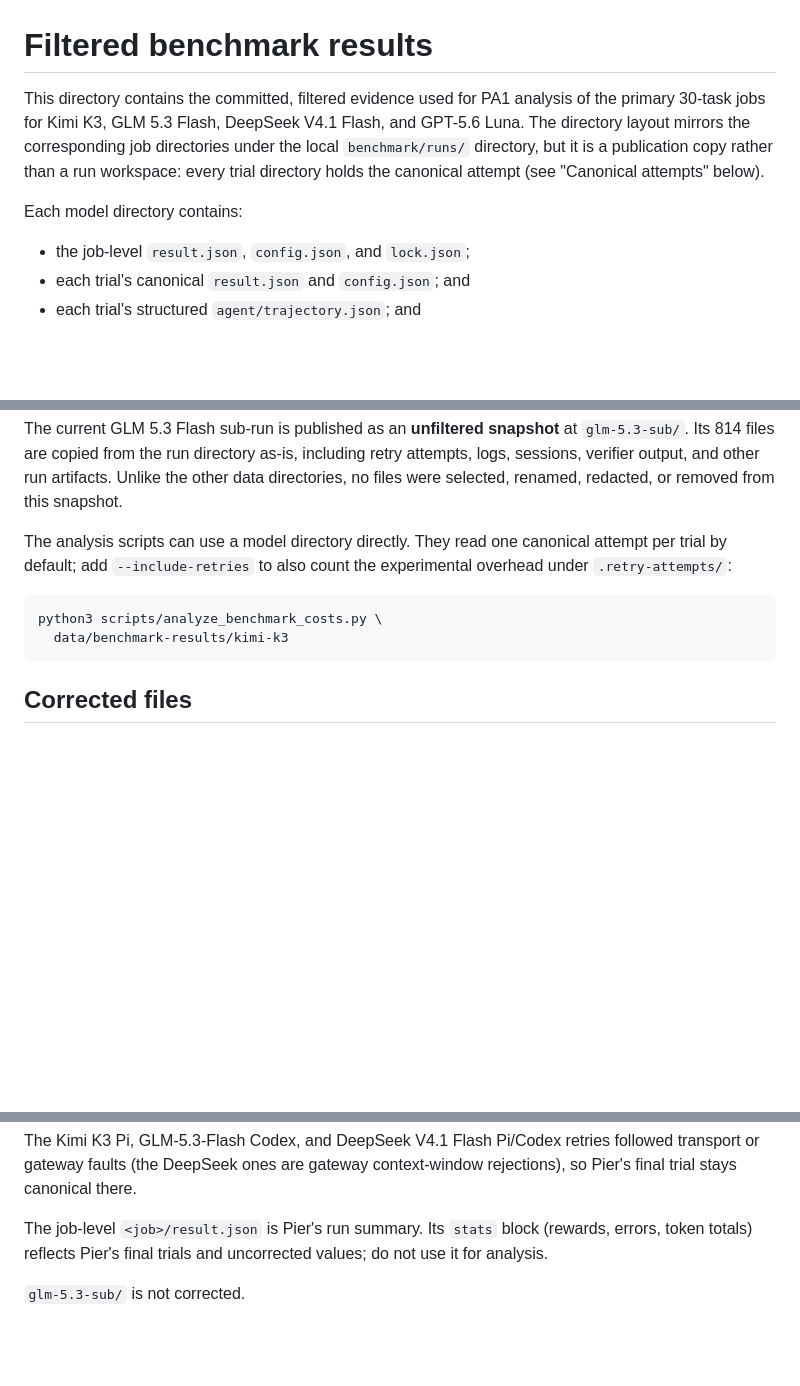
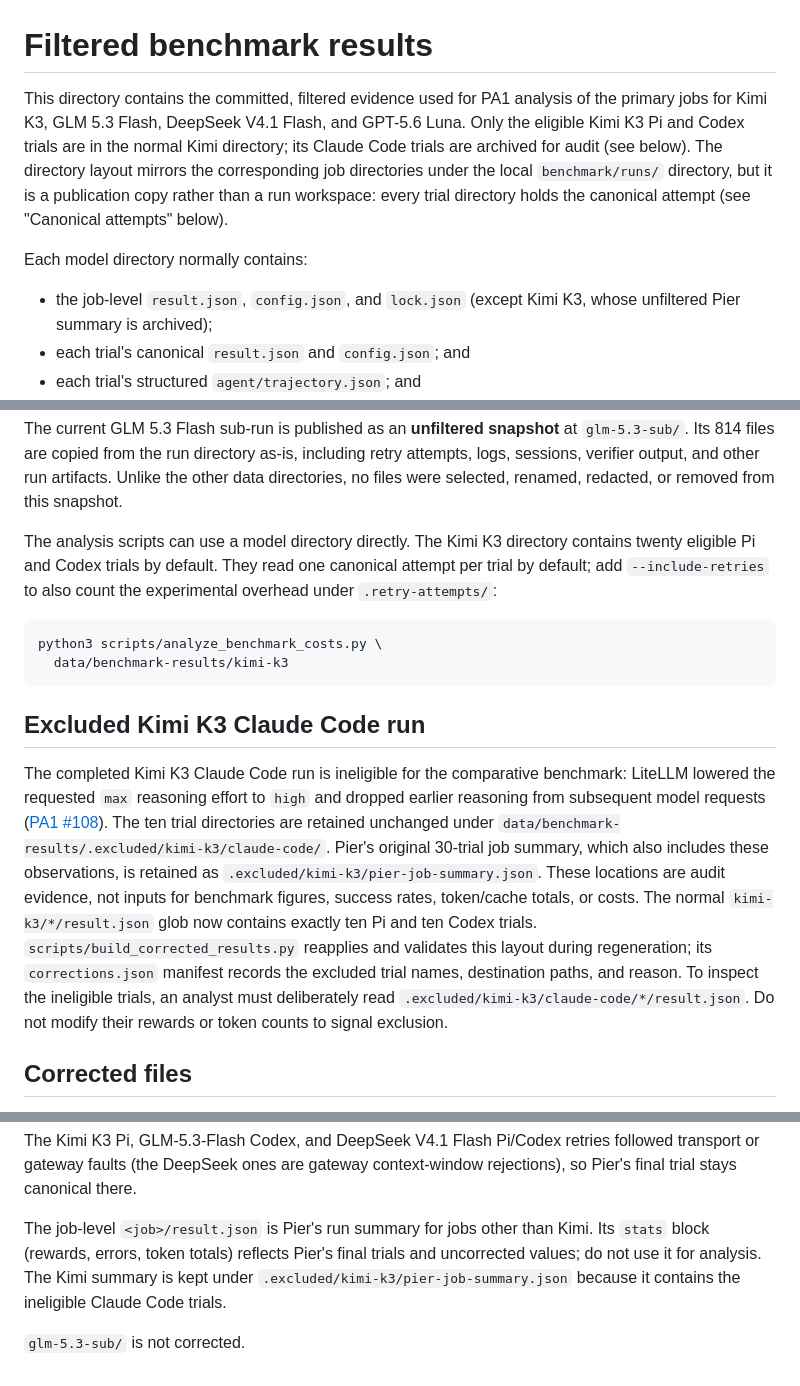
Before and after one commit to FarisZR/PA1, a Markdown page: data/benchmark-results/README.md, 3 parts joined by grey strips. Rendered like a GitHub page; blank space fills up the shorter version.

Commit message:
Document excluded Kimi evidence and default analysis paths

````diff
--- a/data/benchmark-results/README.md
+++ b/data/benchmark-results/README.md
@@ -1,16 +1,17 @@
 # Filtered benchmark results
 
 This directory contains the committed, filtered evidence used for PA1 analysis
-of the primary 30-task jobs for Kimi K3, GLM 5.3 Flash, DeepSeek V4.1 Flash, and
-GPT-5.6 Luna.
+of the primary jobs for Kimi K3, GLM 5.3 Flash, DeepSeek V4.1 Flash, and
+GPT-5.6 Luna. Only the eligible Kimi K3 Pi and Codex trials are in the normal
+Kimi directory; its Claude Code trials are archived for audit (see below).
 The directory layout mirrors the corresponding job directories under the local
 `benchmark/runs/` directory, but it is a publication copy rather than a run
 workspace: every trial directory holds the canonical attempt (see "Canonical
 attempts" below).
 
-Each model directory contains:
+Each model directory normally contains:
 
-- the job-level `result.json`, `config.json`, and `lock.json`;
+- the job-level `result.json`, `config.json`, and `lock.json` (except Kimi K3, whose unfiltered Pier summary is archived);
 - each trial's canonical `result.json` and `config.json`; and
 - each trial's structured `agent/trajectory.json`; and
 - every other attempt under `.retry-attempts/`, containing its
@@ -50,7 +51,8 @@ including retry attempts, logs, sessions, verifier output, and other run
 artifacts. Unlike the other data directories, no files were selected,
 renamed, redacted, or removed from this snapshot.
 
-The analysis scripts can use a model directory directly. They read one
+The analysis scripts can use a model directory directly. The Kimi K3 directory
+contains twenty eligible Pi and Codex trials by default. They read one
 canonical attempt per trial by default; add `--include-retries` to also count
 the experimental overhead under `.retry-attempts/`:
 
@@ -58,6 +60,23 @@ the experimental overhead under `.retry-attempts/`:
 python3 scripts/analyze_benchmark_costs.py \
   data/benchmark-results/kimi-k3
 ```
+
+## Excluded Kimi K3 Claude Code run
+
+The completed Kimi K3 Claude Code run is ineligible for the comparative
+benchmark: LiteLLM lowered the requested `max` reasoning effort to `high` and
+dropped earlier reasoning from subsequent model requests ([PA1 #108](https://github.com/FarisZR/PA1/issues/108)).
+The ten trial directories are retained unchanged under
+`data/benchmark-results/.excluded/kimi-k3/claude-code/`. Pier's original
+30-trial job summary, which also includes these observations, is retained as
+`.excluded/kimi-k3/pier-job-summary.json`. These locations are audit evidence,
+not inputs for benchmark figures, success rates, token/cache totals, or costs.
+The normal `kimi-k3/*/result.json` glob now contains exactly ten Pi and ten
+Codex trials. `scripts/build_corrected_results.py` reapplies and validates this
+layout during regeneration; its `corrections.json` manifest records the excluded
+trial names, destination paths, and reason. To inspect the ineligible trials,
+an analyst must deliberately read `.excluded/kimi-k3/claude-code/*/result.json`.
+Do not modify their rewards or token counts to signal exclusion.
 
 ## Corrected files
 
@@ -133,8 +152,10 @@ The Kimi K3 Pi, GLM-5.3-Flash Codex, and DeepSeek V4.1 Flash Pi/Codex retries
 followed transport or gateway faults (the DeepSeek ones are gateway
 context-window rejections), so Pier's final trial stays canonical there.
 
-The job-level `<job>/result.json` is Pier's run summary. Its `stats` block
-(rewards, errors, token totals) reflects Pier's final trials and uncorrected
-values; do not use it for analysis.
+The job-level `<job>/result.json` is Pier's run summary for jobs other than Kimi.
+Its `stats` block (rewards, errors, token totals) reflects Pier's final trials
+and uncorrected values; do not use it for analysis. The Kimi summary is kept
+under `.excluded/kimi-k3/pier-job-summary.json` because it contains the
+ineligible Claude Code trials.
 
 `glm-5.3-sub/` is not corrected.
````
